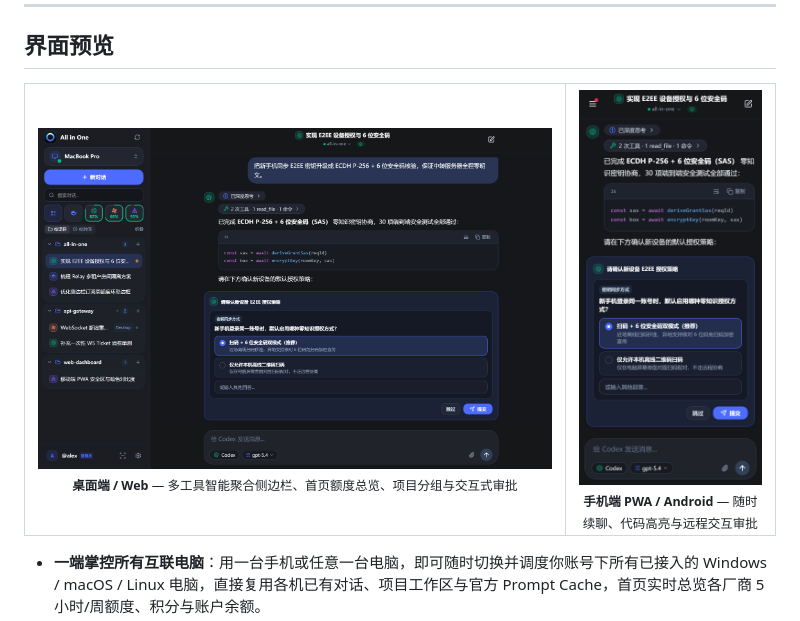
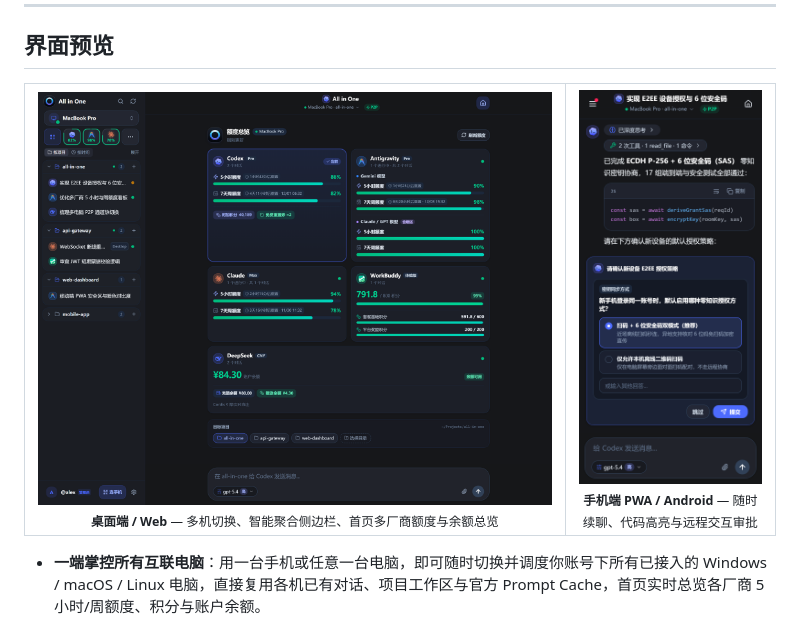
Before and after one commit to RainbowLion0320/AllinOne, a Markdown page: README.md, the part around the change. Rendered like a GitHub page; pictures changed too: docs/preview-desktop.png, docs/preview-mobile.png.

Commit message:
feat(ui): change top-right button to Home and refresh README previews

```diff
--- a/README.md
+++ b/README.md
@@ -50,7 +50,7 @@
     <td width="72%" align="center" valign="bottom">
       <img src="./docs/preview-desktop.png" alt="All in One 桌面端与网页端界面" />
       <br/>
-      <sub><strong>桌面端 / Web</strong> — 多工具智能聚合侧边栏、首页额度总览、项目分组与交互式审批</sub>
+      <sub><strong>桌面端 / Web</strong> — 多机切换、智能聚合侧边栏、首页多厂商额度与余额总览</sub>
     </td>
     <td width="28%" align="center" valign="bottom">
       <img src="./docs/preview-mobile.png" alt="All in One 手机端界面" />
```
Also changed, not shown: README_EN.md (+1 -1 lines), 2 other files.
